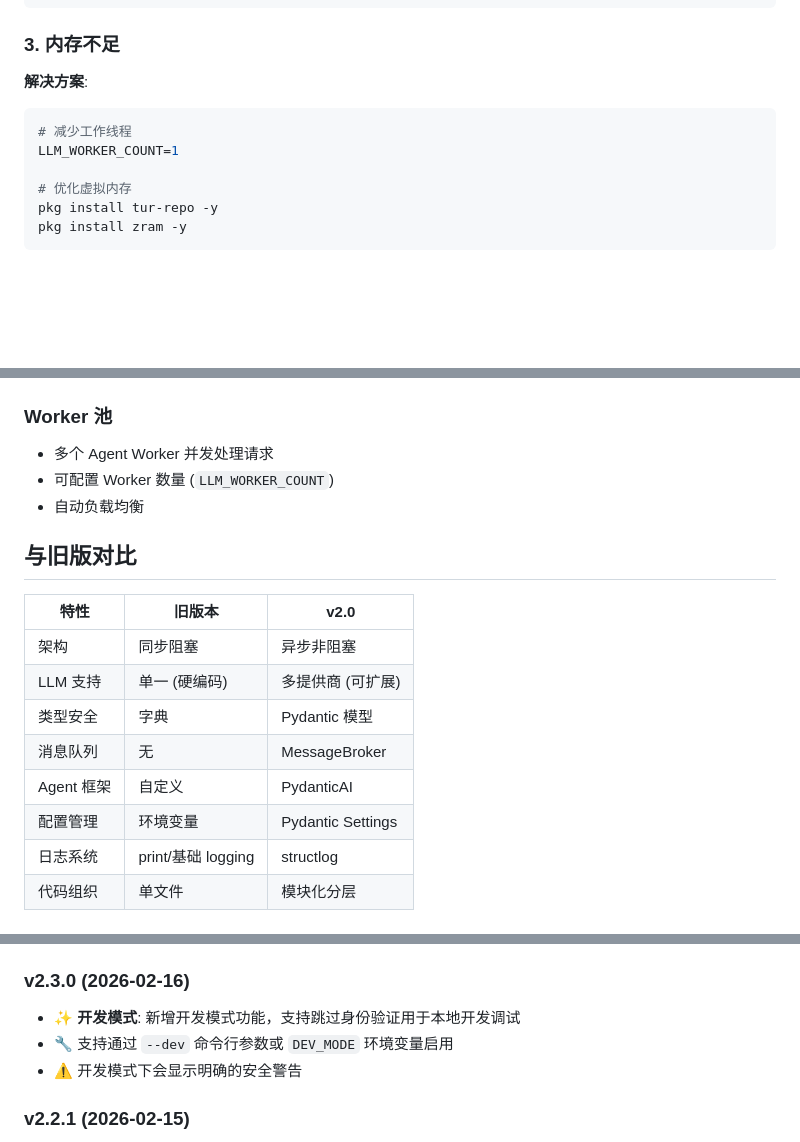
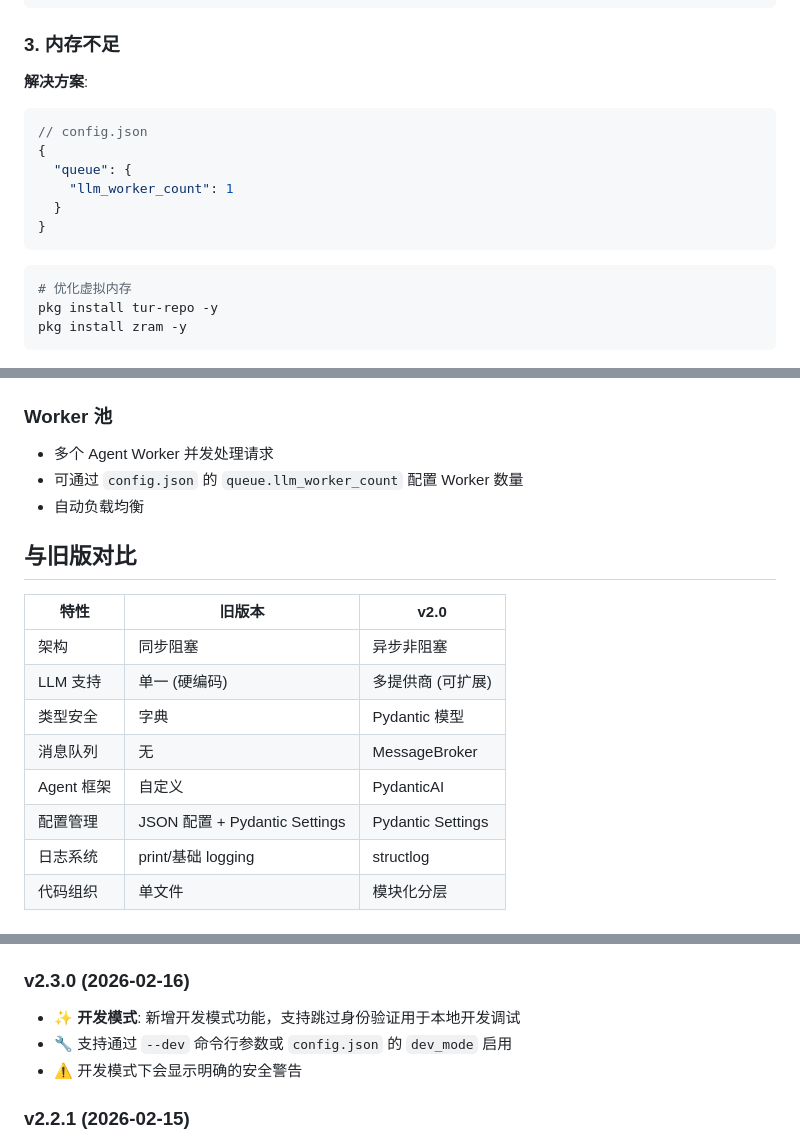
Before and after one commit to rice-awa/MCBE-AI-Agent, a Markdown page: README.md, 3 parts joined by grey strips. Drawn GitHub-style; blank space fills up the shorter version.

````diff
--- a/README.md
+++ b/README.md
@@ -478,10 +483,16 @@ pip config set global.index-url https://pypi.tuna.tsinghua.edu.cn/simple
 ### 3. 内存不足
 
 **解决方案**:
+```json
+// config.json
+{
+  "queue": {
+    "llm_worker_count": 1
+  }
+}
+```
+
 ```bash
-# 减少工作线程
-LLM_WORKER_COUNT=1
-
 # 优化虚拟内存
 pkg install tur-repo -y
 pkg install zram -y
@@ -643,7 +657,7 @@ async def _response_sender():
 ### Worker 池
 
 - 多个 Agent Worker 并发处理请求
-- 可配置 Worker 数量 (`LLM_WORKER_COUNT`)
+- 可通过 `config.json` 的 `queue.llm_worker_count` 配置 Worker 数量
 - 自动负载均衡
 
 ## 与旧版对比
@@ -655,7 +669,7 @@ async def _response_sender():
 | 类型安全 | 字典 | Pydantic 模型 |
 | 消息队列 | 无 | MessageBroker |
 | Agent 框架 | 自定义 | PydanticAI |
-| 配置管理 | 环境变量 | Pydantic Settings |
+| 配置管理 | JSON 配置 + Pydantic Settings | Pydantic Settings |
 | 日志系统 | print/基础 logging | structlog |
 | 代码组织 | 单文件 | 模块化分层 |
 
@@ -870,7 +886,7 @@ pip install --prefer-binary -r requirements.txt
 
 ### v2.3.0 (2026-02-16)
 - ✨ **开发模式**: 新增开发模式功能，支持跳过身份验证用于本地开发调试
-- 🔧 支持通过 `--dev` 命令行参数或 `DEV_MODE` 环境变量启用
+- 🔧 支持通过 `--dev` 命令行参数或 `config.json` 的 `dev_mode` 启用
 - ⚠️ 开发模式下会显示明确的安全警告
 
 ### v2.2.1 (2026-02-15)
````
Also changed, not shown: other parts of README.md (+41 -31 lines), AGENTS.md (+2 -2 lines), CLAUDE.md (+1 -1 lines).
